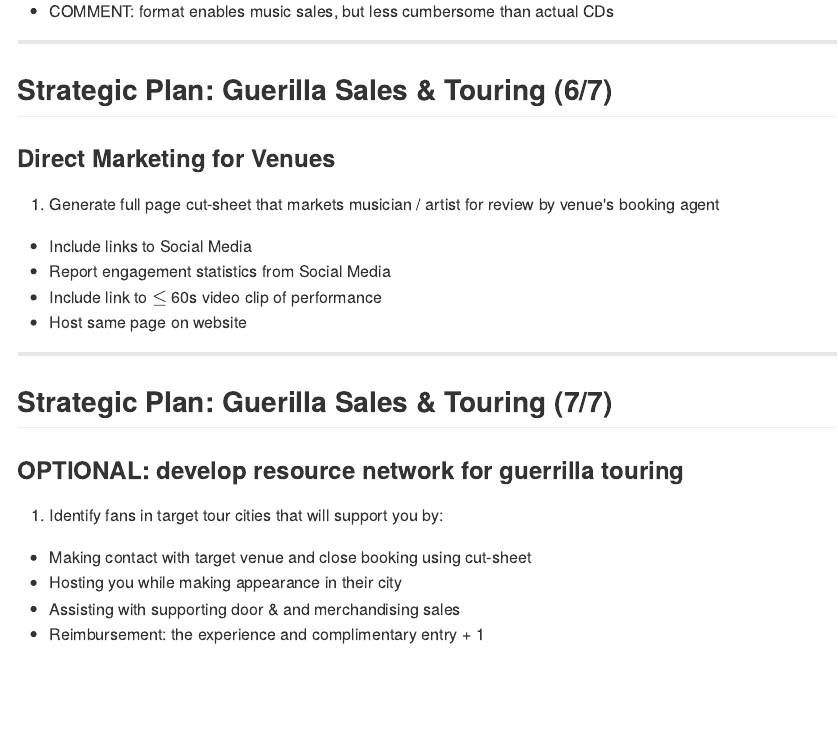
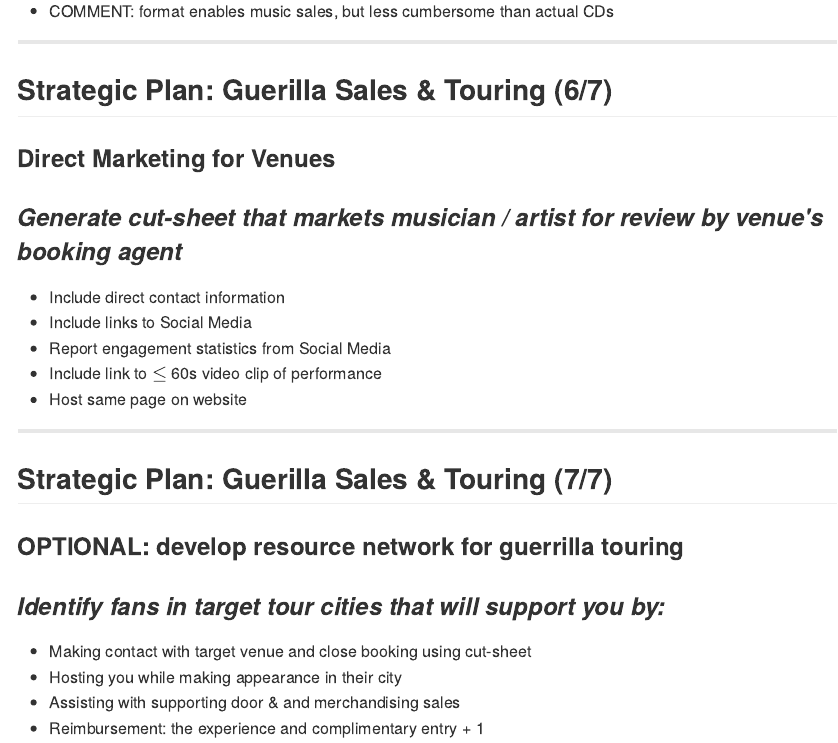
Before and after one commit to bamcdougall/digitalMusicDistribution, an R Markdown document (index.Rmd): the page in a window 1100 px wide, from 7400 px down. The pictures show the output file index.md that the author committed with the source, drawn offline in the style of GitHub.

Commit message:
Minor format change on Slide 19 & 20

```diff
--- a/index.Rmd
+++ b/index.Rmd
@@ -325,9 +327,10 @@ track or album, track list, and / or additional artwork or image
 ## Strategic Plan:  Guerilla Sales & Touring (6/7)
 
 ###  Direct Marketing for Venues
-1. Generate full page cut-sheet that markets musician / artist for
-review by venue's booking agent
 
+### _Generate cut-sheet that markets musician / artist for review by venue's booking agent_
+
+* Include direct contact information
 * Include links to Social Media
 * Report engagement statistics from Social Media
 * Include link to $\leq$ 60s video clip of performance
@@ -339,7 +342,7 @@ review by venue's booking agent
 
 ### OPTIONAL:  develop resource network for guerrilla touring
 
-1. Identify fans in target tour cities that will support you by:
+### _Identify fans in target tour cities that will support you by:_
 
 * Making contact with target venue and close booking using cut-sheet
 * Hosting you while making appearance in their city
```
Also changed, not shown: index.html, index.md, index.Rmd (2 more changed lines).
